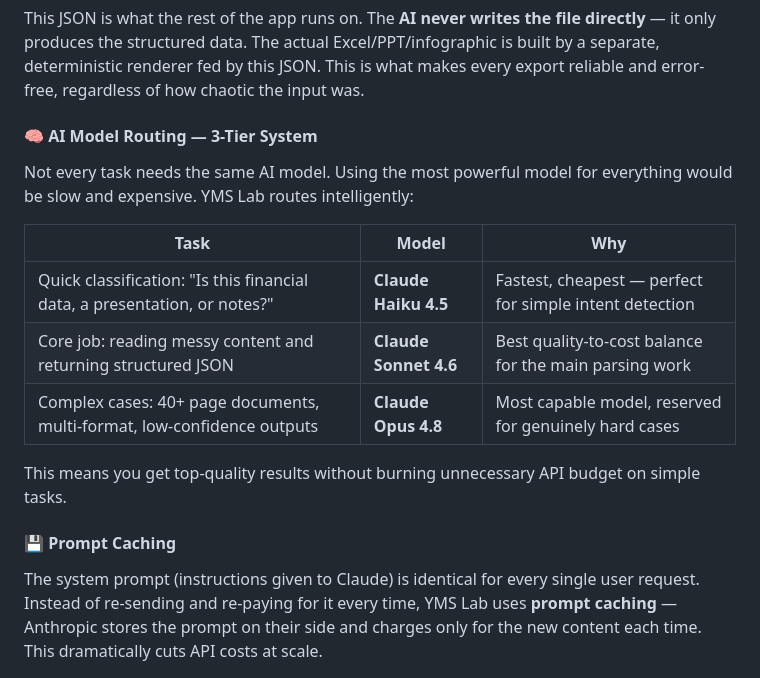
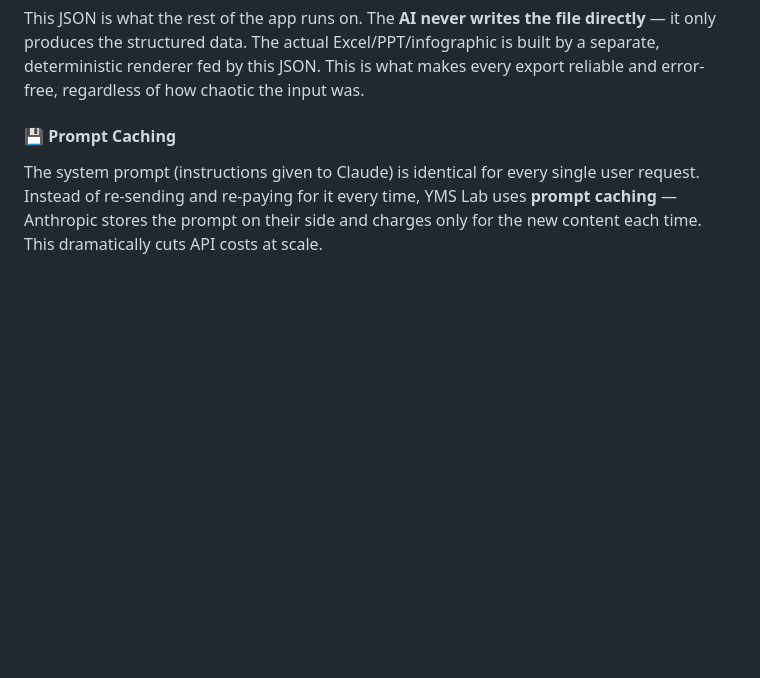
Before and after one commit to yashmanglamsoniiiii/YMS-Lab, a Markdown page: README.md, the part around the change. Drawn GitHub-style; blank space fills up the shorter version.

````diff
--- a/README.md
+++ b/README.md
@@ -139,18 +139,6 @@ Claude responds with **clean, structured JSON** — a computer-friendly, organis
 ```
 
 This JSON is what the rest of the app runs on. The **AI never writes the file directly** — it only produces the structured data. The actual Excel/PPT/infographic is built by a separate, deterministic renderer fed by this JSON. This is what makes every export reliable and error-free, regardless of how chaotic the input was.
-
-#### 🧠 AI Model Routing — 3-Tier System
-
-Not every task needs the same AI model. Using the most powerful model for everything would be slow and expensive. YMS Lab routes intelligently:
-
-| Task | Model | Why |
-|------|-------|-----|
-| Quick classification: "Is this financial data, a presentation, or notes?" | **Claude Haiku 4.5** | Fastest, cheapest — perfect for simple intent detection |
-| Core job: reading messy content and returning structured JSON | **Claude Sonnet 4.6** | Best quality-to-cost balance for the main parsing work |
-| Complex cases: 40+ page documents, multi-format, low-confidence outputs | **Claude Opus 4.8** | Most capable model, reserved for genuinely hard cases |
-
-This means you get top-quality results without burning unnecessary API budget on simple tasks.
 
 #### 💾 Prompt Caching
 The system prompt (instructions given to Claude) is identical for every single user request. Instead of re-sending and re-paying for it every time, YMS Lab uses **prompt caching** — Anthropic stores the prompt on their side and charges only for the new content each time. This dramatically cuts API costs at scale.
````
